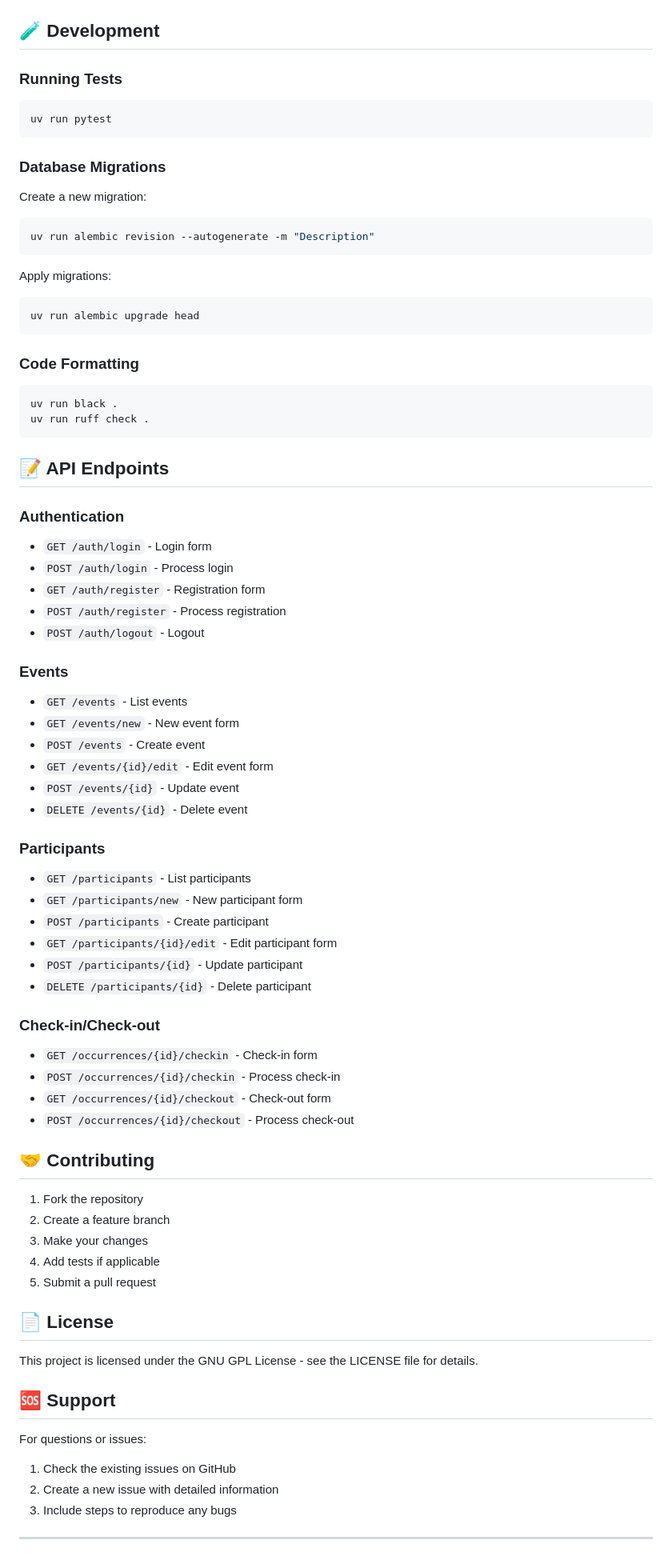
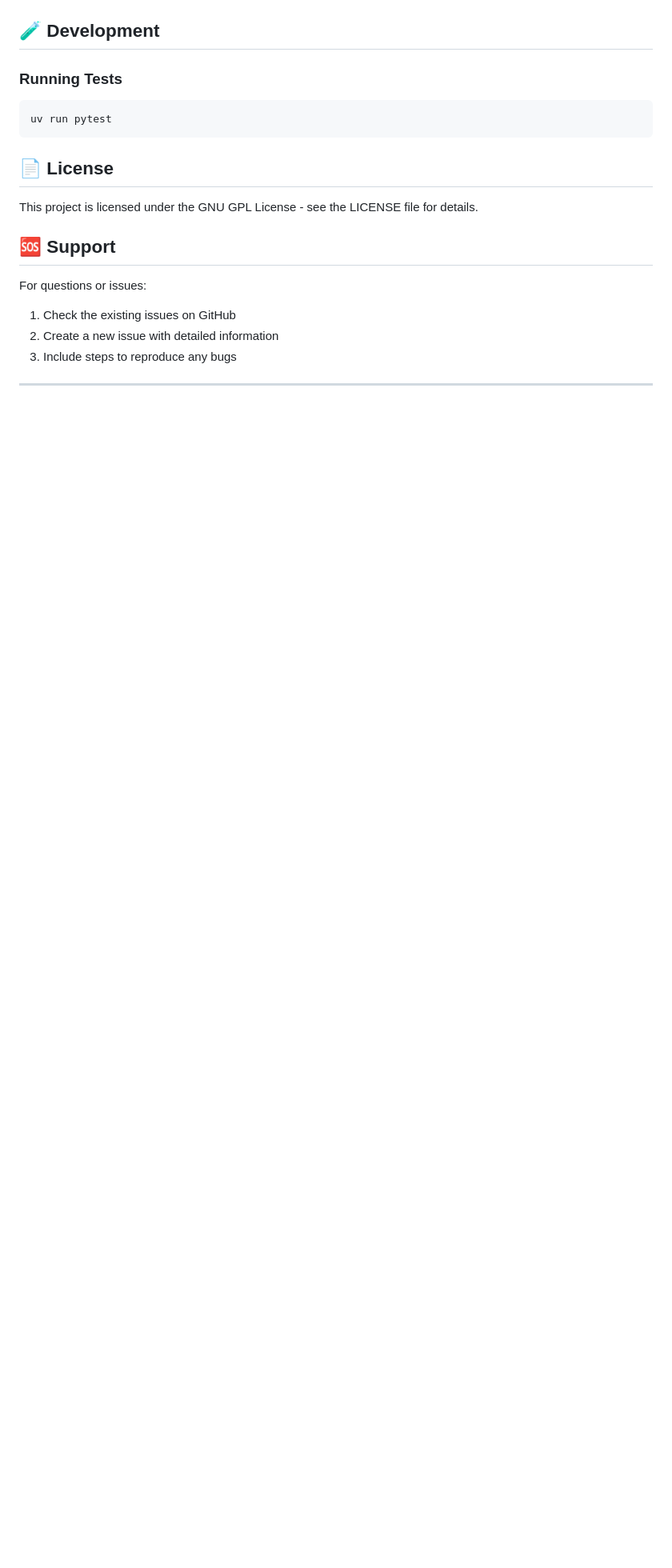
Before and after one commit to halisson-gomides/event-organizer, a Markdown page: README.md, the part around one of its changes. Shown at 80% size. Rendered like a GitHub page; blank space fills up the shorter version.

````diff
--- a/README.md
+++ b/README.md
@@ -169,64 +135,6 @@ DEBUG=true
 uv run pytest
 ```
 
-### Database Migrations
-
-Create a new migration:
-```bash
-uv run alembic revision --autogenerate -m "Description"
-```
-
-Apply migrations:
-```bash
-uv run alembic upgrade head
-```
-
-### Code Formatting
-
-```bash
-uv run black .
-uv run ruff check .
-```
-
-## 📝 API Endpoints
-
-### Authentication
-- `GET /auth/login` - Login form
-- `POST /auth/login` - Process login
-- `GET /auth/register` - Registration form
-- `POST /auth/register` - Process registration
-- `POST /auth/logout` - Logout
-
-### Events
-- `GET /events` - List events
-- `GET /events/new` - New event form
-- `POST /events` - Create event
-- `GET /events/{id}/edit` - Edit event form
-- `POST /events/{id}` - Update event
-- `DELETE /events/{id}` - Delete event
-
-### Participants
-- `GET /participants` - List participants
-- `GET /participants/new` - New participant form
-- `POST /participants` - Create participant
-- `GET /participants/{id}/edit` - Edit participant form
-- `POST /participants/{id}` - Update participant
-- `DELETE /participants/{id}` - Delete participant
-
-### Check-in/Check-out
-- `GET /occurrences/{id}/checkin` - Check-in form
-- `POST /occurrences/{id}/checkin` - Process check-in
-- `GET /occurrences/{id}/checkout` - Check-out form
-- `POST /occurrences/{id}/checkout` - Process check-out
-
-## 🤝 Contributing
-
-1. Fork the repository
-2. Create a feature branch
-3. Make your changes
-4. Add tests if applicable
-5. Submit a pull request
-
 ## 📄 License
 
 This project is licensed under the GNU GPL License - see the LICENSE file for details.
````
Also changed, not shown: other parts of README.md (+4 -38 lines).
